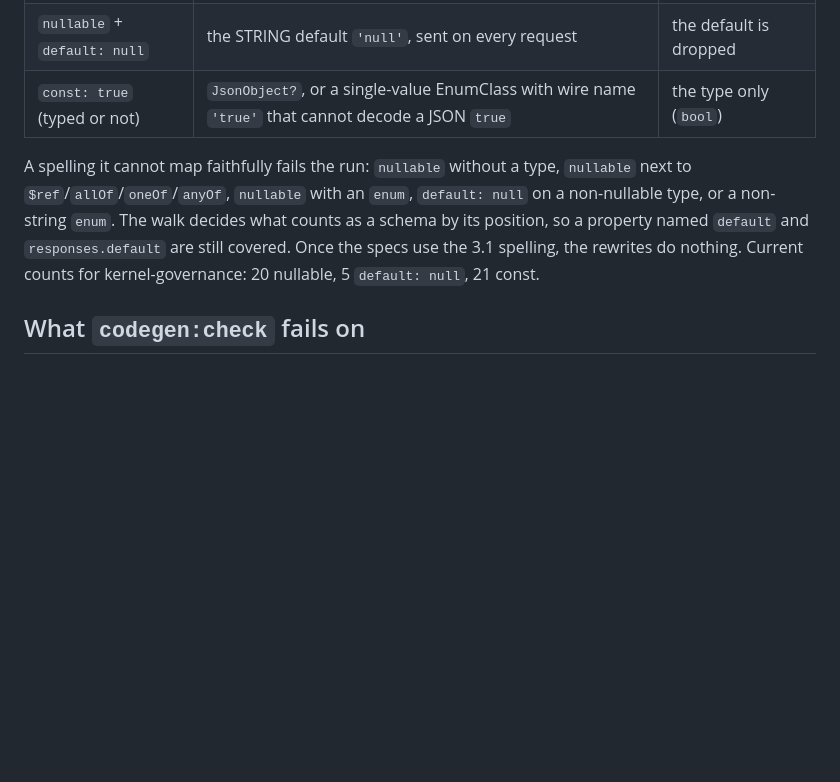
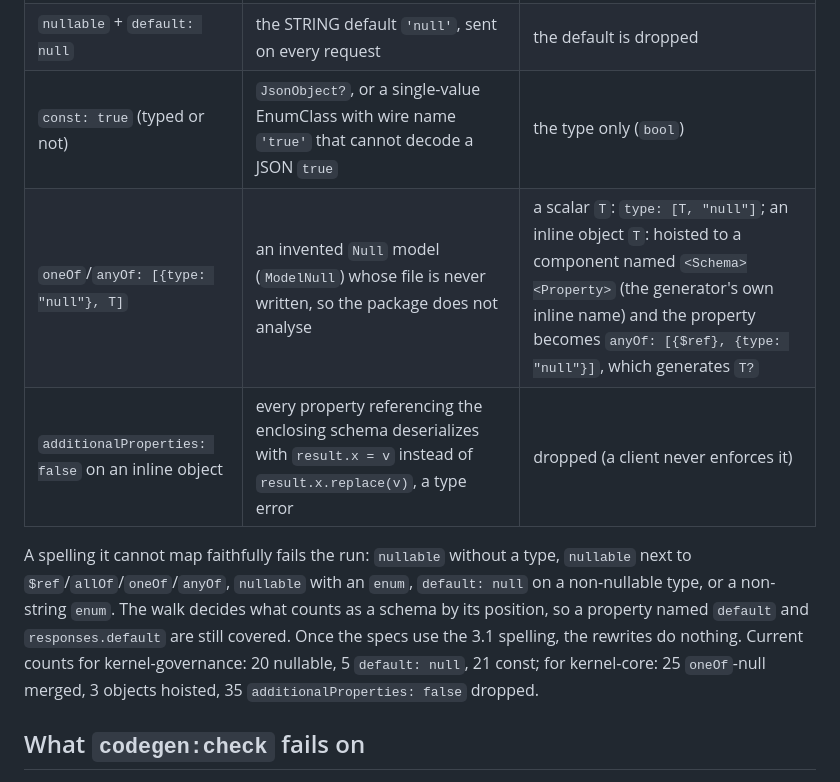
Before and after one commit to Hello-N00del/gremion, a Markdown page: packages/generated-clients-dart/README.md, the part around the change. Drawn GitHub-style; blank space fills up the shorter version.

Commit message:
docs(generated-clients-dart): list the two new generator-input rewrites
Signed-off-by: PixelLite <ckeil.tech@gmail.com>

```diff
--- a/packages/generated-clients-dart/README.md
+++ b/packages/generated-clients-dart/README.md
@@ -103,6 +103,8 @@ committed spec. Each was reproduced on the pinned image:
 | `type: T, nullable: true` | ignores `nullable`, so a required field becomes non-nullable and fails to decode `null` | `type: [T, "null"]` |
 | `nullable` + `default: null` | the STRING default `'null'`, sent on every request | the default is dropped |
 | `const: true` (typed or not) | `JsonObject?`, or a single-value EnumClass with wire name `'true'` that cannot decode a JSON `true` | the type only (`bool`) |
+| `oneOf`/`anyOf: [{type: "null"}, T]` | an invented `Null` model (`ModelNull`) whose file is never written, so the package does not analyse | a scalar `T`: `type: [T, "null"]`; an inline object `T`: hoisted to a component named `<Schema><Property>` (the generator's own inline name) and the property becomes `anyOf: [{$ref}, {type: "null"}]`, which generates `T?` |
+| `additionalProperties: false` on an inline object | every property referencing the enclosing schema deserializes with `result.x = v` instead of `result.x.replace(v)`, a type error | dropped (a client never enforces it) |
 
 A spelling it cannot map faithfully fails the run: `nullable` without a type,
 `nullable` next to `$ref`/`allOf`/`oneOf`/`anyOf`, `nullable` with an `enum`,
@@ -110,7 +112,7 @@ A spelling it cannot map faithfully fails the run: `nullable` without a type,
 decides what counts as a schema by its position, so a property named
 `default` and `responses.default` are still covered. Once the specs use the
 3.1 spelling, the rewrites do nothing. Current counts for kernel-governance:
-20 nullable, 5 `default: null`, 21 const.
+20 nullable, 5 `default: null`, 21 const; for kernel-core: 25 `oneOf`-null merged, 3 objects hoisted, 35 `additionalProperties: false` dropped.
 
 ## What `codegen:check` fails on
 
```
